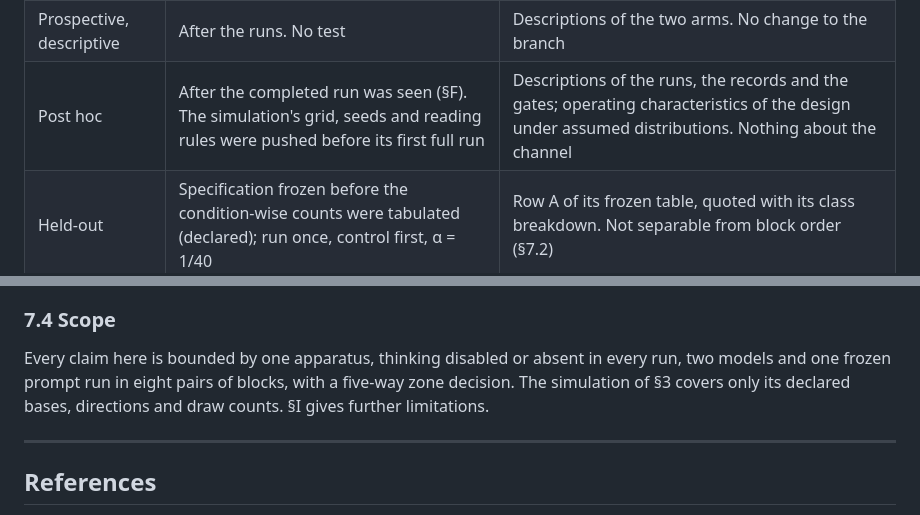
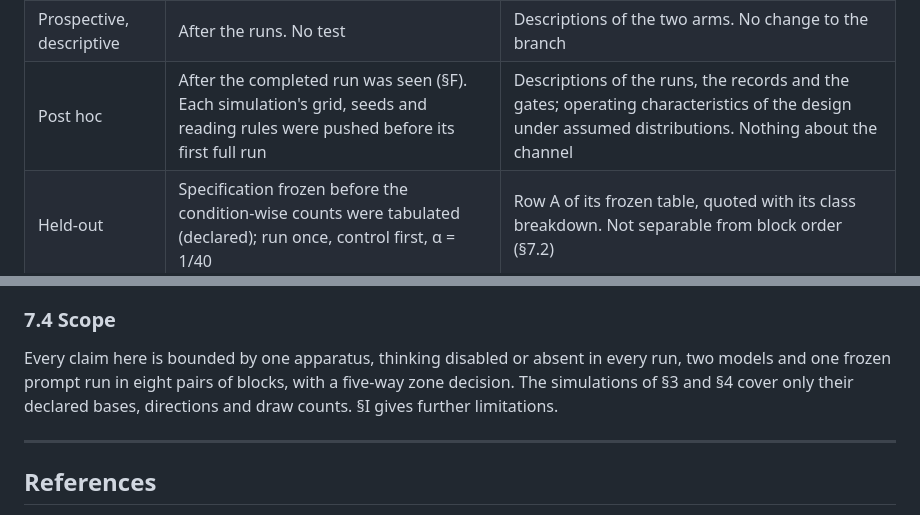
Before and after one commit to mikotomiura/collapsed-decision-space, a Markdown page: manuscript/main.md, 2 parts joined by grey strips. GitHub-like rendering.

Commit message:
fix(manuscript): 模擬が 2 つになったことを §2.5 の表と §7.4 に反映する
Co-Authored-By: Claude Opus 5.5 <noreply@anthropic.com>
Claude-Session: https://claude.ai/code/session_01AsNNFDfggHweSnGVegaqin

```diff
--- a/manuscript/main.md
+++ b/manuscript/main.md
@@ -195,7 +195,7 @@ whose draws were collected without reference to it.
 |---|---|---|
 | Registered | Sealed before any prospective draw, by our record (§H) | The reported branch, R4. Nothing about the channel's effect in the primary arm |
 | Prospective, descriptive | After the runs. No test | Descriptions of the two arms. No change to the branch |
-| Post hoc | After the completed run was seen (§F). The simulation's grid, seeds and reading rules were pushed before its first full run | Descriptions of the runs, the records and the gates; operating characteristics of the design under assumed distributions. Nothing about the channel |
+| Post hoc | After the completed run was seen (§F). Each simulation's grid, seeds and reading rules were pushed before its first full run | Descriptions of the runs, the records and the gates; operating characteristics of the design under assumed distributions. Nothing about the channel |
 | Held-out | Specification frozen before the condition-wise counts were tabulated (declared); run once, control first, α = 1/40 | Row A of its frozen table, quoted with its class breakdown. Not separable from block order (§7.2) |
 
 Table: The four layers of analysis, when each was fixed, and what each licenses.
@@ -526,8 +526,7 @@ model families.
 ### 7.4 Scope
 
 Every claim here is bounded by one apparatus, thinking disabled or absent in every run, two models and one frozen
-prompt run in eight pairs of blocks, with a five-way zone decision. The simulation of §3 covers only
-its declared bases, directions and draw counts. §I gives further limitations.
+prompt run in eight pairs of blocks, with a five-way zone decision. The simulations of §3 and §4 cover only their declared bases, directions and draw counts. §I gives further limitations.
 
 ---
 
```
